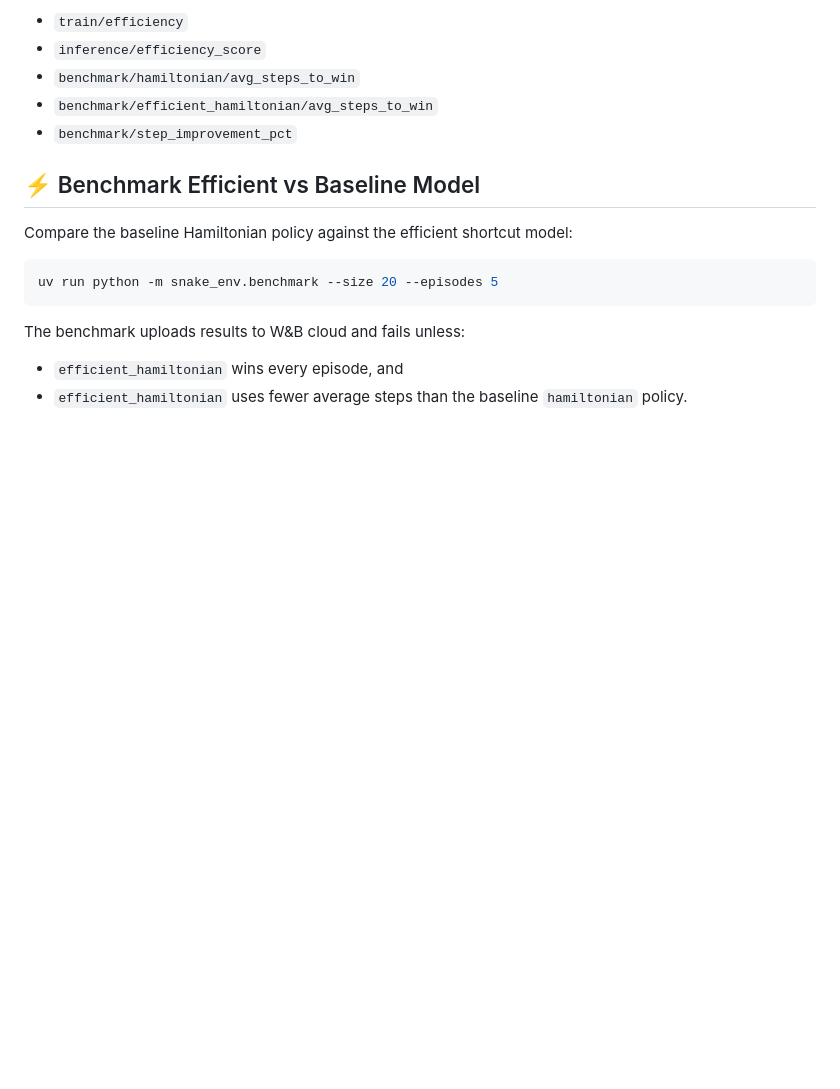
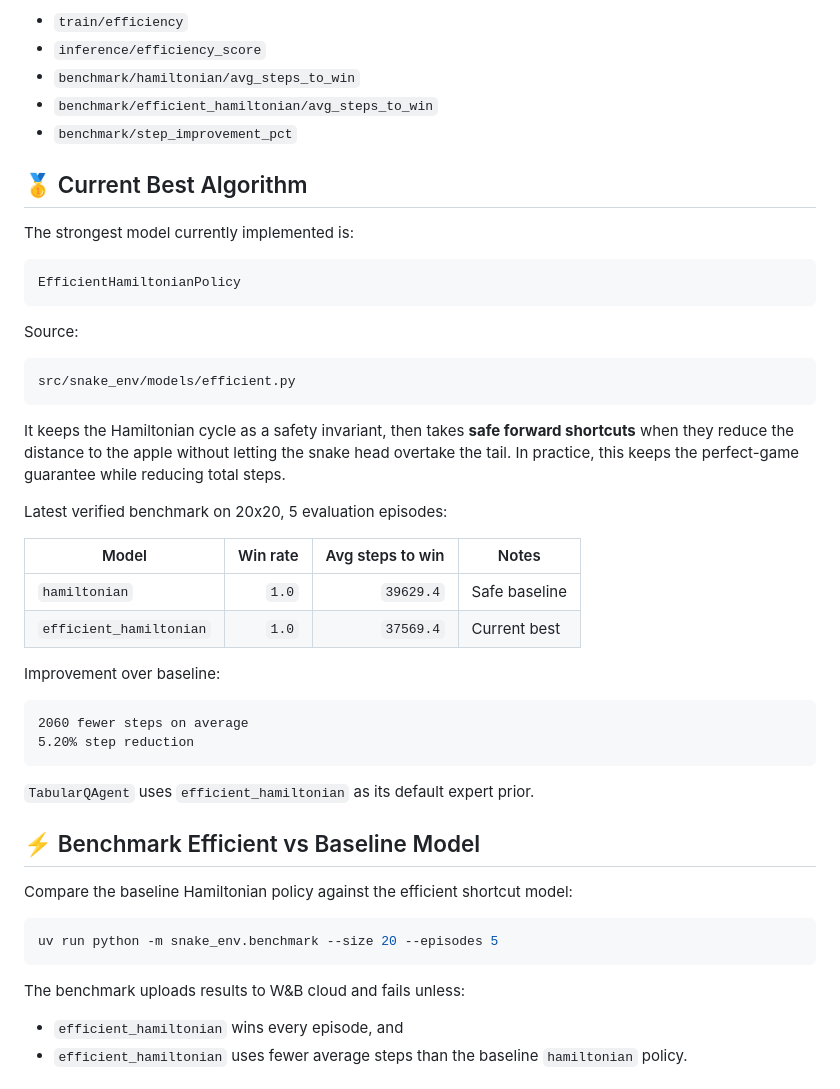
Before and after one commit to narumiruna/snake-env, a Markdown page: README.md, the part around the change. Drawn GitHub-style; blank space fills up the shorter version.

Commit message:
docs: document current best Snake algorithm

````diff
--- a/README.md
+++ b/README.md
@@ -74,6 +74,38 @@ Useful W&B metrics include:
 - `benchmark/hamiltonian/avg_steps_to_win`
 - `benchmark/efficient_hamiltonian/avg_steps_to_win`
 - `benchmark/step_improvement_pct`
+
+## 🥇 Current Best Algorithm
+
+The strongest model currently implemented is:
+
+```text
+EfficientHamiltonianPolicy
+```
+
+Source:
+
+```text
+src/snake_env/models/efficient.py
+```
+
+It keeps the Hamiltonian cycle as a safety invariant, then takes **safe forward shortcuts** when they reduce the distance to the apple without letting the snake head overtake the tail. In practice, this keeps the perfect-game guarantee while reducing total steps.
+
+Latest verified benchmark on 20x20, 5 evaluation episodes:
+
+| Model | Win rate | Avg steps to win | Notes |
+| --- | ---: | ---: | --- |
+| `hamiltonian` | `1.0` | `39629.4` | Safe baseline |
+| `efficient_hamiltonian` | `1.0` | `37569.4` | Current best |
+
+Improvement over baseline:
+
+```text
+2060 fewer steps on average
+5.20% step reduction
+```
+
+`TabularQAgent` uses `efficient_hamiltonian` as its default expert prior.
 
 ## ⚡ Benchmark Efficient vs Baseline Model
 
````
